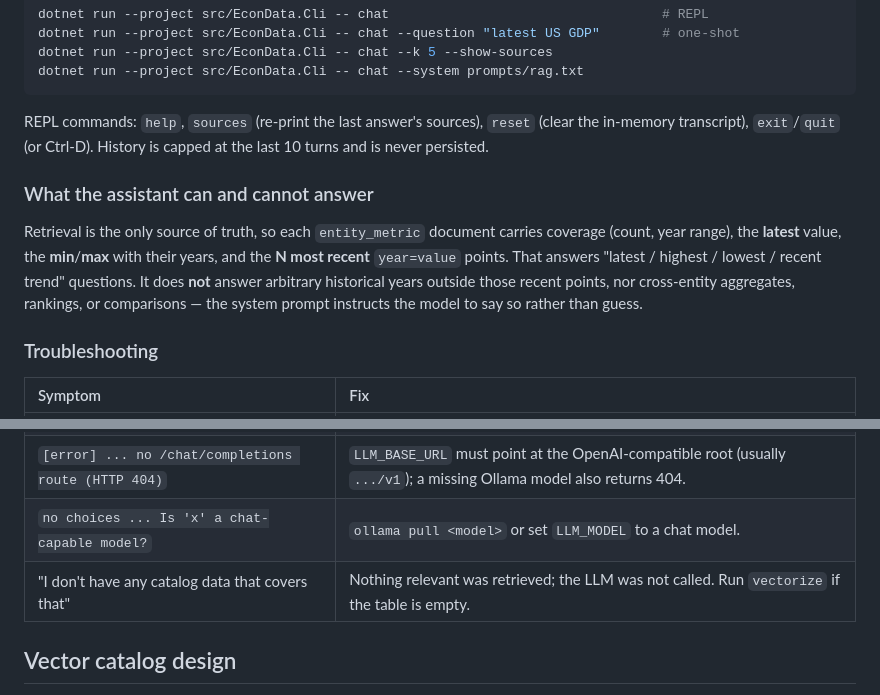
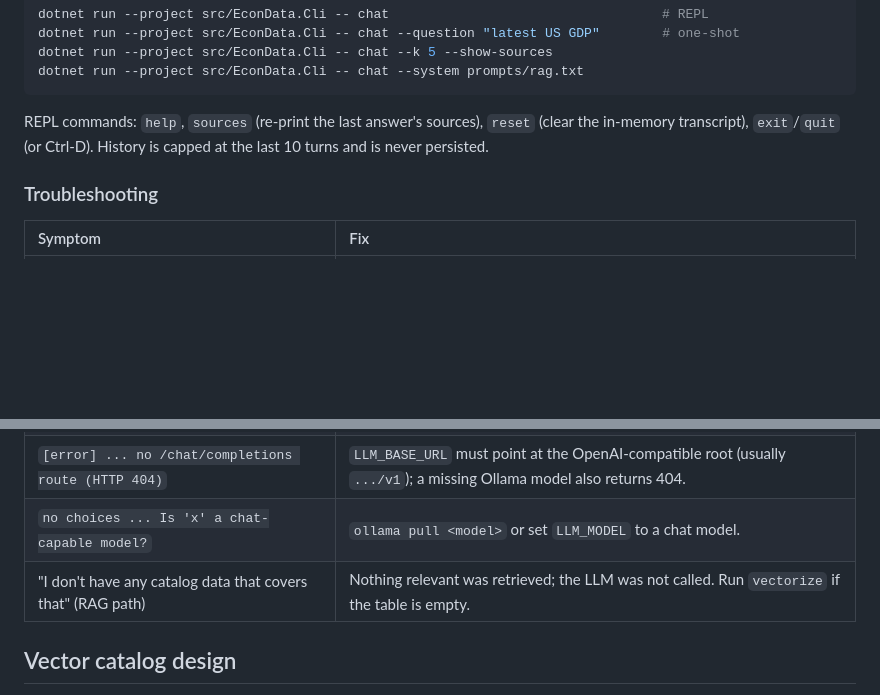
Before and after one commit to muhammadbadar1998/ECONDATA, a Markdown page: docs/DEV_GUIDE.md, 2 parts joined by grey strips. Drawn GitHub-style; blank space fills up the shorter version.

```diff
--- a/docs/DEV_GUIDE.md
+++ b/docs/DEV_GUIDE.md
@@ -247,15 +290,6 @@ REPL commands: `help`, `sources` (re-print the last answer's sources), `reset`
 (clear the in-memory transcript), `exit`/`quit` (or Ctrl-D). History is capped at
 the last 10 turns and is never persisted.
 
-### What the assistant can and cannot answer
-Retrieval is the only source of truth, so each `entity_metric` document carries
-coverage (count, year range), the **latest** value, the **min**/**max** with their
-years, and the **N most recent** `year=value` points. That answers "latest /
-highest / lowest / recent trend" questions. It does **not** answer arbitrary
-historical years outside those recent points, nor cross-entity aggregates,
-rankings, or comparisons — the system prompt instructs the model to say so rather
-than guess.
-
 ### Troubleshooting
 | Symptom | Fix |
 | :--- | :--- |
@@ -263,7 +297,7 @@ than guess.
 | `[error] ... rejected the credentials (HTTP 401)` | Set `LLM_API_KEY`, or clear it for a local server. |
 | `[error] ... no /chat/completions route (HTTP 404)` | `LLM_BASE_URL` must point at the OpenAI-compatible root (usually `.../v1`); a missing Ollama model also returns 404. |
 | `no choices ... Is 'x' a chat-capable model?` | `ollama pull <model>` or set `LLM_MODEL` to a chat model. |
-| "I don't have any catalog data that covers that" | Nothing relevant was retrieved; the LLM was not called. Run `vectorize` if the table is empty. |
+| "I don't have any catalog data that covers that" (RAG path) | Nothing relevant was retrieved; the LLM was not called. Run `vectorize` if the table is empty. |
 
 ## Vector catalog design
 
```
Also changed, not shown: other parts of docs/DEV_GUIDE.md (+54 -11 lines), EXPLAINER.md (+16 -6 lines), README.md (+30 -7 lines).
